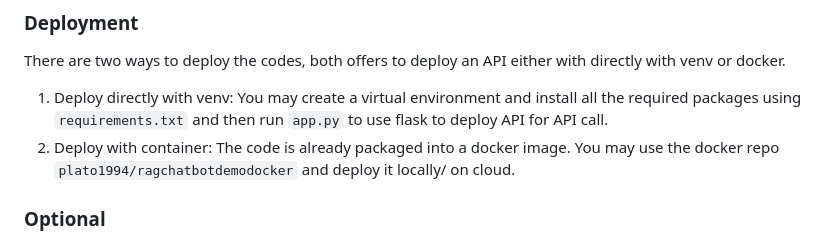
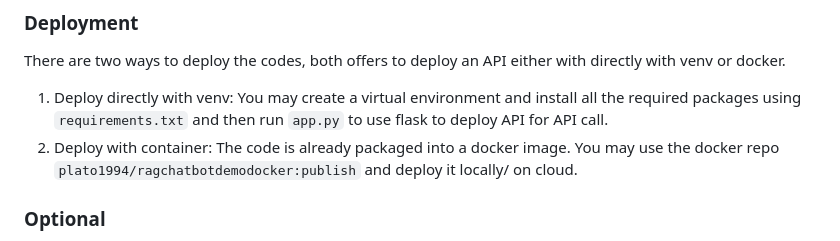
Before and after one commit to ptleung/rag_demo_docker, a Markdown page: readme.md, the part around the change. GitHub-like rendering.

Commit message:
specify the docker container repo

```diff
--- a/readme.md
+++ b/readme.md
@@ -65,7 +65,7 @@ In order for successful deployment, you will need to update the API URL & creden
 ### Deployment
 There are two ways to deploy the codes, both offers to deploy an API either with directly with venv or docker.
 1. Deploy directly with venv: You may create a virtual environment and install all the required packages using `requirements.txt` and then run `app.py` to use flask to deploy API for API call.
-2. Deploy with container: The code is already packaged into a docker image. You may use the docker repo `plato1994/ragchatbotdemodocker` and deploy it locally/ on cloud.
+2. Deploy with container: The code is already packaged into a docker image. You may use the docker repo `plato1994/ragchatbotdemodocker:publish` and deploy it locally/ on cloud.
 
 ### Optional
 1. You may wish to add some more documents into the vector database. You can add new pdf documents under `docs` folder then run `build_vectorbase.py` to add new documents into the vector DB.
```
